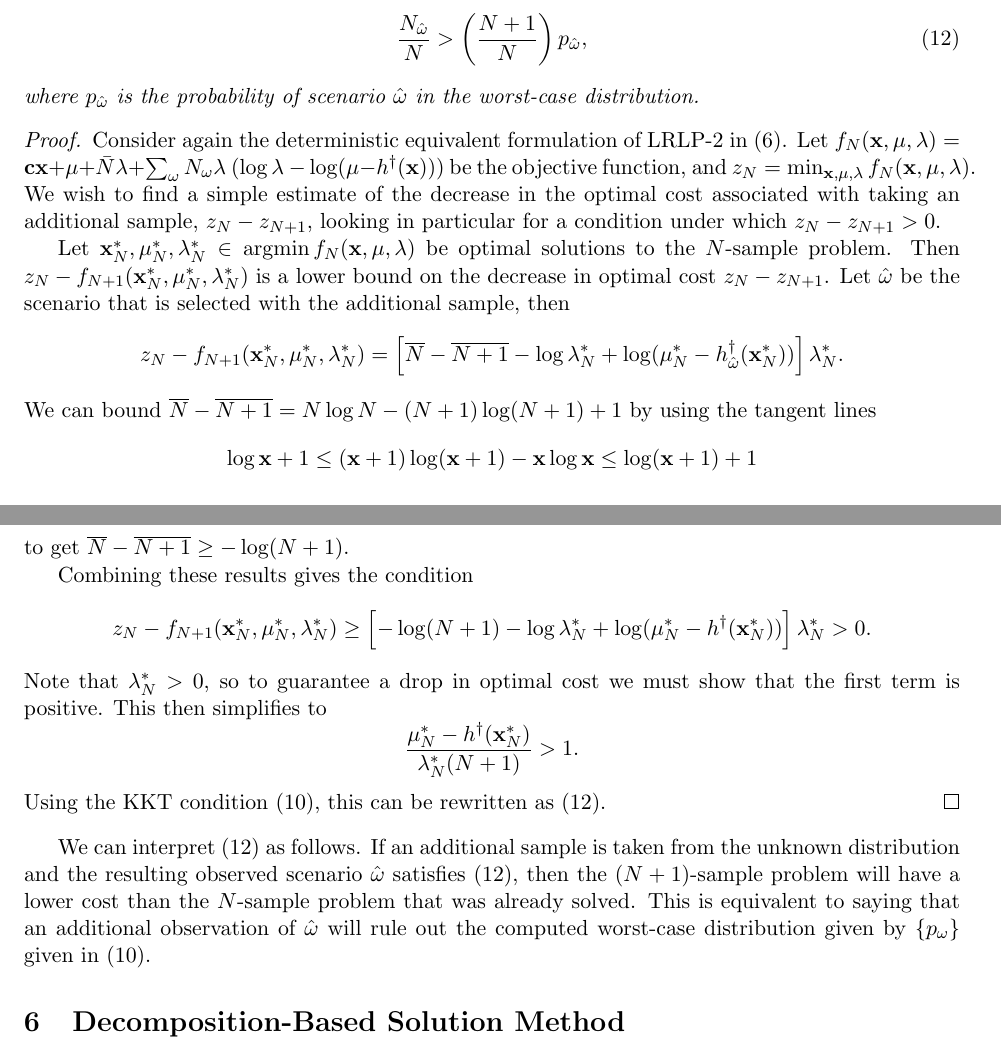
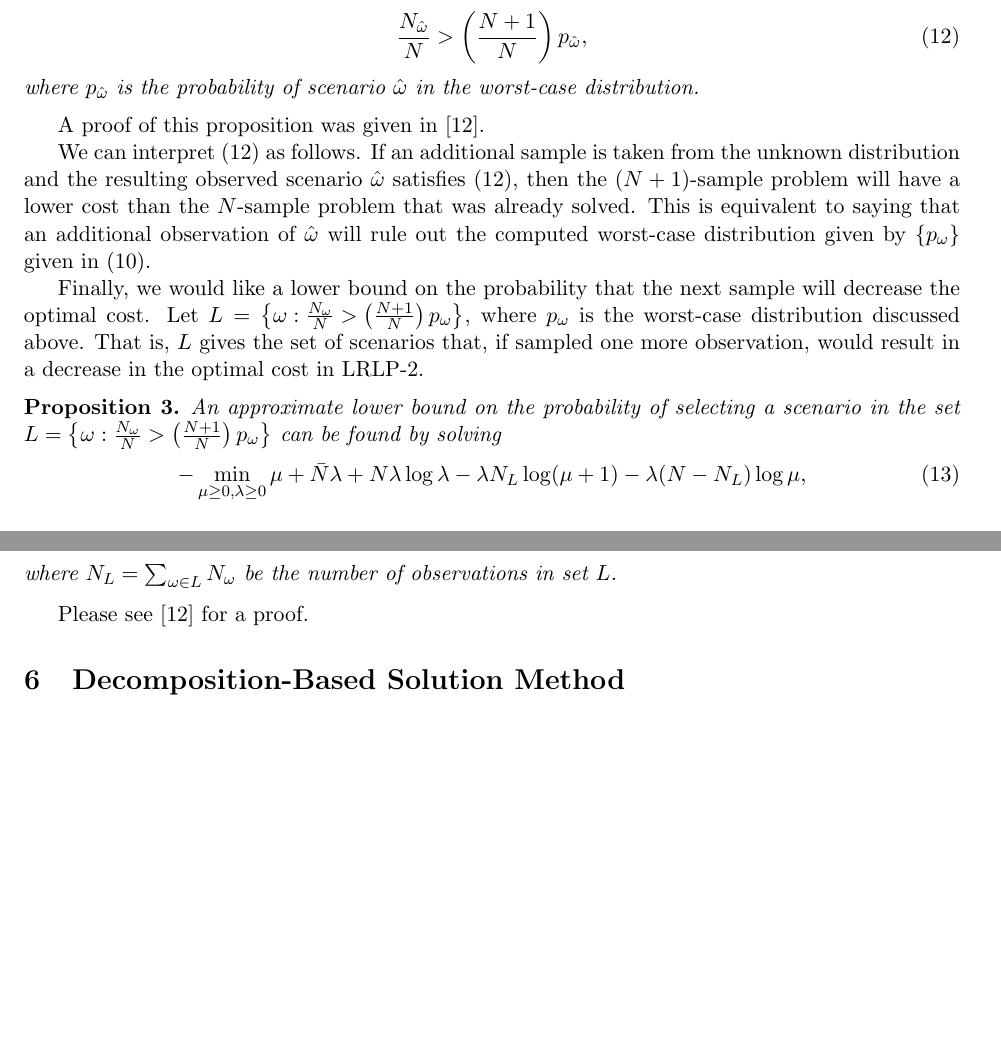
Before and after one commit to 472704609/lrlp_paper, a LaTeX paper (love_lro.tex): two parts of pages 6 and 7 of 14, joined at a grey line, cut so that both start at the same text, the shorter picture padded with empty space. Compiled offline with pdfLaTeX.

Commit message:
Remove value of data proofs to conserve space.

```diff
--- a/love_lro.tex
+++ b/love_lro.tex
@@ -331,50 +331,54 @@ In this section, we present a simple method of estimating the probability that t
 	where $p_{\hat{\omega}}$ is the probability of scenario $\hat{\omega}$ in the worst-case distribution.
 \end{proposition}
 
-\begin{proof}
-	Consider again the deterministic equivalent formulation of LRLP-2 in (\ref{eq:lrlp_det_equiv}).
-	Let $f_N(\x,\mu,\lambda) =  \c\x + \mu + \bar{N}\lambda + \sum_\omega N_\omega\lambda$ $(\log\lambda$ $- \log(\mu-h^\dagger(\x)))$ be the objective function, and $z_N = \min_{\x,\mu,\lambda} f_N(\x,\mu,\lambda)$.
-	We wish to find a simple estimate of the decrease in the optimal cost associated with taking an additional sample, $z_N - z_{N+1}$, looking in particular for a condition under which $z_N - z_{N+1} > 0$.
+A proof of this proposition was given in \cite{love2013likelihood}.
 
-	Let $\x^*_N, \mu^*_N,\lambda^*_N \in \argmin f_N(\x,\mu,\lambda)$ be optimal solutions to the $N$-sample problem.
-	Then $z_N - f_{N+1}(\x^*_N,\mu^*_N,\lambda^*_N)$ is a lower bound on the decrease in optimal cost $z_N - z_{N+1}$.
-	Let $\hat{\omega}$ be the scenario that is selected with the additional sample, then
-	\[
-		z_N - f_{N+1}(\x^*_N,\mu^*_N,\lambda^*_N) = \left[ \overline{N} - \overline{N+1} - \log \lambda^*_N + \log(\mu^*_N - h^\dagger_{\hat{\omega}}(\x^*_N)) \right] \lambda^*_N.
-	\]
-	We can bound $\overline{N} - \overline{N+1} = N\log N - (N+1)\log(N+1) + 1$ by using the tangent lines
-	\[
-		\log \x + 1 \leq (\x+1)\log(\x+1) - \x\log \x \leq \log(\x+1) + 1
-	\]
-	to get $\overline{N} - \overline{N+1} \geq -\log(N+1)$.
-
-	Combining these results gives the condition
-	\[
-		z_N - f_{N+1}(\x^*_N,\mu^*_N,\lambda^*_N) \geq \left[ -\log(N+1) - \log\lambda^*_N + \log(\mu^*_N-h^\dagger(\x^*_N))\right]\lambda^*_N > 0.
-	\]
-	Note that $\lambda^*_N > 0$, so to guarantee a drop in optimal cost we must show that the first term is positive.
-	This then simplifies to
-	\[
-		\frac{\mu^*_N - h^\dagger(\x^*_N)}{\lambda^*_N(N+1)} > 1.
-	\]
-	Using the KKT condition (\ref{eq:kkt}), this can be rewritten as (\ref{eq:cost_decrease_cond}).
-\end{proof}
+% \begin{proof}
+% 	Consider again the deterministic equivalent formulation of LRLP-2 in (\ref{eq:lrlp_det_equiv}).
+% 	Let $f_N(\x,\mu,\lambda) =  \c\x + \mu + \bar{N}\lambda + \sum_\omega N_\omega\lambda$ $(\log\lambda$ $- \log(\mu-h^\dagger(\x)))$ be the objective function, and $z_N = \min_{\x,\mu,\lambda} f_N(\x,\mu,\lambda)$.
+% 	We wish to find a simple estimate of the decrease in the optimal cost associated with taking an additional sample, $z_N - z_{N+1}$, looking in particular for a condition under which $z_N - z_{N+1} > 0$.
+%
+% 	Let $\x^*_N, \mu^*_N,\lambda^*_N \in \argmin f_N(\x,\mu,\lambda)$ be optimal solutions to the $N$-sample problem.
+% 	Then $z_N - f_{N+1}(\x^*_N,\mu^*_N,\lambda^*_N)$ is a lower bound on the decrease in optimal cost $z_N - z_{N+1}$.
+% 	Let $\hat{\omega}$ be the scenario that is selected with the additional sample, then
+% 	\[
+% 		z_N - f_{N+1}(\x^*_N,\mu^*_N,\lambda^*_N) = \left[ \overline{N} - \overline{N+1} - \log \lambda^*_N + \log(\mu^*_N - h^\dagger_{\hat{\omega}}(\x^*_N)) \right] \lambda^*_N.
+% 	\]
+% 	We can bound $\overline{N} - \overline{N+1} = N\log N - (N+1)\log(N+1) + 1$ by using the tangent lines
+% 	\[
+% 		\log \x + 1 \leq (\x+1)\log(\x+1) - \x\log \x \leq \log(\x+1) + 1
+% 	\]
+% 	to get $\overline{N} - \overline{N+1} \geq -\log(N+1)$.
+%
+% 	Combining these results gives the condition
+% 	\[
+% 		z_N - f_{N+1}(\x^*_N,\mu^*_N,\lambda^*_N) \geq \left[ -\log(N+1) - \log\lambda^*_N + \log(\mu^*_N-h^\dagger(\x^*_N))\right]\lambda^*_N > 0.
+% 	\]
+% 	Note that $\lambda^*_N > 0$, so to guarantee a drop in optimal cost we must show that the first term is positive.
+% 	This then simplifies to
+% 	\[
+% 		\frac{\mu^*_N - h^\dagger(\x^*_N)}{\lambda^*_N(N+1)} > 1.
+% 	\]
+% 	Using the KKT condition (\ref{eq:kkt}), this can be rewritten as (\ref{eq:cost_decrease_cond}).
+% \end{proof}
 
 We can interpret \eqref{eq:cost_decrease_cond} as follows. If an additional sample is taken from the unknown distribution and the resulting observed scenario $\hat{\omega}$ satisfies (\ref{eq:cost_decrease_cond}), then the $(N+1)$-sample problem will have a lower cost than the $N$-sample problem that was already solved.
 This is equivalent to saying that an additional observation of $\hat{\omega}$ will rule out the computed worst-case distribution given by $\{p_\omega\}$ given in \eqref{eq:kkt}.
 
-% Finally, we would like a lower bound on the probability that the next sample will decrease the optimal cost.
-% Let $L = \left\{ \omega : \frac{N_{\omega}}{N} > \left( \frac{N+1}{N} \right) p_\omega \right\}$, where $p_\omega$ is the worst-case distribution discussed above.
-% That is, $L$ gives the set of scenarios that, if sampled one more observation, would result in a decrease in the optimal cost in LRLP-2.
-%
-% \begin{proposition}
-% 	An approximate lower bound on the probability of selecting a scenario in the set $L= \left\{ \omega : \frac{N_{\omega}}{N} > \left( \frac{N+1}{N} \right) p_\omega \right\}$ can be found by solving
-% 	\begin{equation} \label{eq:prob_cost_decrease}
-% 		-\min_{\mu \geq 0,\lambda \geq 0} \mu + \bar{N}\lambda + N\lambda\log\lambda - \lambda N_L \log(\mu + 1) - \lambda (N-N_L) \log\mu,
-% 	\end{equation}
-% 	where $N_L = \sum_{\omega \in L} N_\omega$ be the number of observations in set $L$.
-% \end{proposition}
-%
+Finally, we would like a lower bound on the probability that the next sample will decrease the optimal cost.
+Let $L = \left\{ \omega : \frac{N_{\omega}}{N} > \left( \frac{N+1}{N} \right) p_\omega \right\}$, where $p_\omega$ is the worst-case distribution discussed above.
+That is, $L$ gives the set of scenarios that, if sampled one more observation, would result in a decrease in the optimal cost in LRLP-2.
+
+\begin{proposition}
+	An approximate lower bound on the probability of selecting a scenario in the set $L= \left\{ \omega : \frac{N_{\omega}}{N} > \left( \frac{N+1}{N} \right) p_\omega \right\}$ can be found by solving
+	\begin{equation} \label{eq:prob_cost_decrease}
+		-\min_{\mu \geq 0,\lambda \geq 0} \mu + \bar{N}\lambda + N\lambda\log\lambda - \lambda N_L \log(\mu + 1) - \lambda (N-N_L) \log\mu,
+	\end{equation}
+	where $N_L = \sum_{\omega \in L} N_\omega$ be the number of observations in set $L$.
+\end{proposition}
+
+Please see \cite{love2013likelihood} for a proof.
+
 % \begin{proof}
 % 	We can estimate a lower bound on the probability of sampling a scenario in $L$ by using the same likelihood ambiguity set that was used to formulate LRLP-2 given in (\ref{eq:lrlp_primal_liklihood}) to solve the minimization problem
 % 	\begin{align}
```
Also changed, not shown: love_lro.tex (10 more changed lines).
